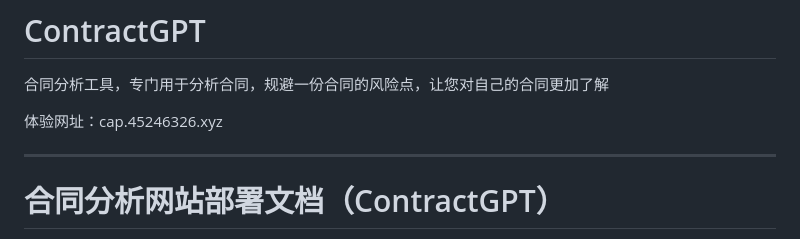
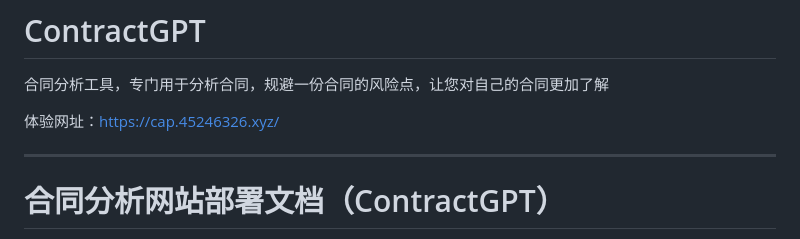
Before and after one commit to xuanxi369/ContractGPT, a Markdown page: README.md, the part around the change. Drawn GitHub-style.

```diff
--- a/README.md
+++ b/README.md
@@ -1,7 +1,7 @@
 # ContractGPT
 合同分析工具，专门用于分析合同，规避一份合同的风险点，让您对自己的合同更加了解
 
-体验网址：cap.45246326.xyz
+体验网址：https://cap.45246326.xyz/
 
 -------------------------------
 
```
